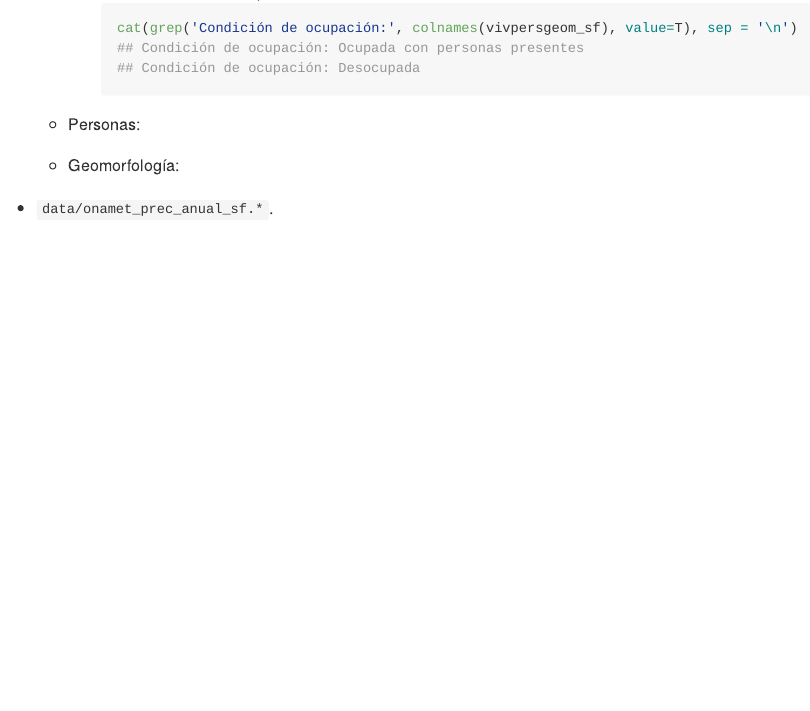
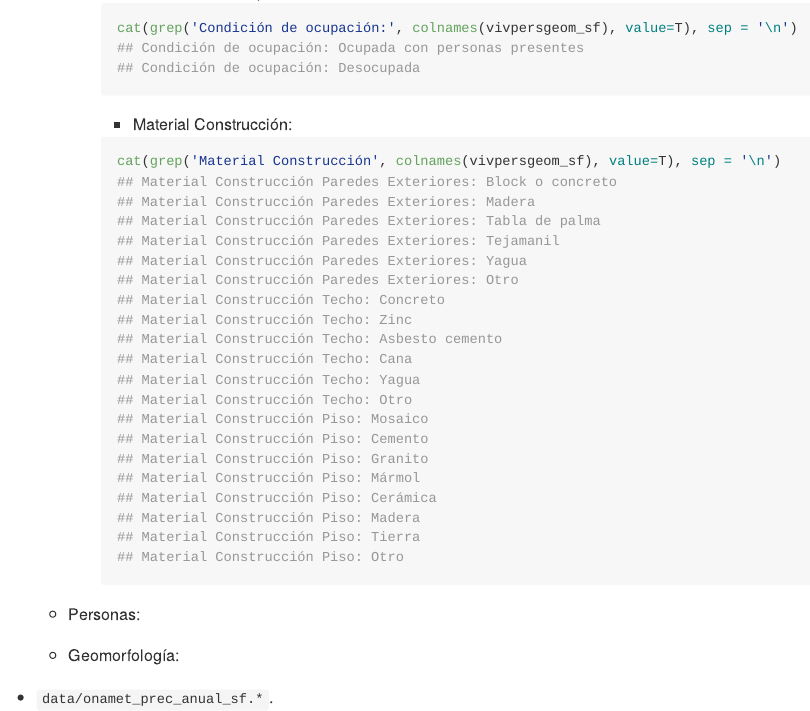
Before and after one commit to maestria-geotel-master/datos-para-proyectos, an R Markdown document (README.Rmd): the page in a window 1100 px wide, from 1020 px down. The pictures show the output file README.md that the author committed with the source, drawn offline in the style of GitHub.

Commit message:
second test of md rendering

````diff
--- a/README.Rmd
+++ b/README.Rmd
@@ -42,11 +42,30 @@ La carpeta `data` contiene dos conjuntos de datos en tres formatos distintos (`.
           cat(grep('Tipo de vivienda:', colnames(vivpersgeom_sf), value=T), sep = '\n')
           ```
 
-          *  Condición de ocupación:
+          * Condición de ocupación:
 
           ```{r}
           cat(grep('Condición de ocupación:', colnames(vivpersgeom_sf), value=T), sep = '\n')
           ```
+
+          * Material Construcción:
+
+          ```{r}
+          cat(grep('Material Construcción', colnames(vivpersgeom_sf), value=T), sep = '\n')
+          ```
+
+
+
+
+
+
+
+
+
+
+
+
+
 
 
 
````
Also changed, not shown: README.md.
